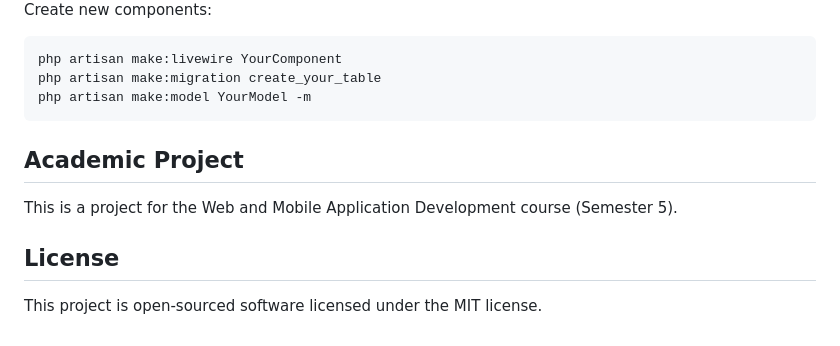
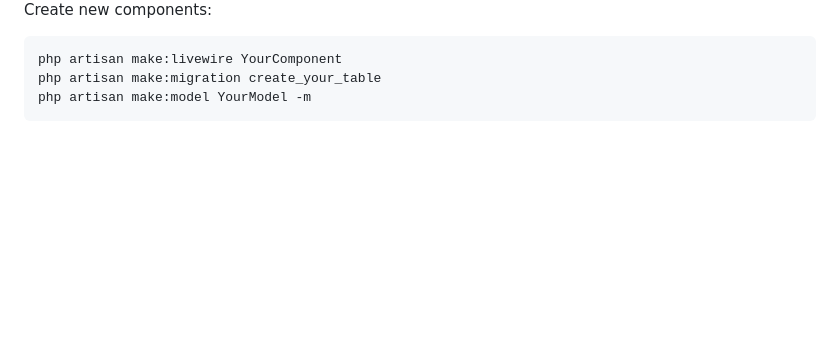
Before and after one commit to echaa0018/uts_pawm, a Markdown page: README.md, the part around the change. GitHub-like rendering; blank space fills up the shorter version.

````diff
--- a/README.md
+++ b/README.md
@@ -151,11 +151,3 @@ php artisan make:livewire YourComponent
 php artisan make:migration create_your_table
 php artisan make:model YourModel -m
 ```
-
-## Academic Project
-
-This is a project for the Web and Mobile Application Development course (Semester 5).
-
-## License
-
-This project is open-sourced software licensed under the MIT license.
````
